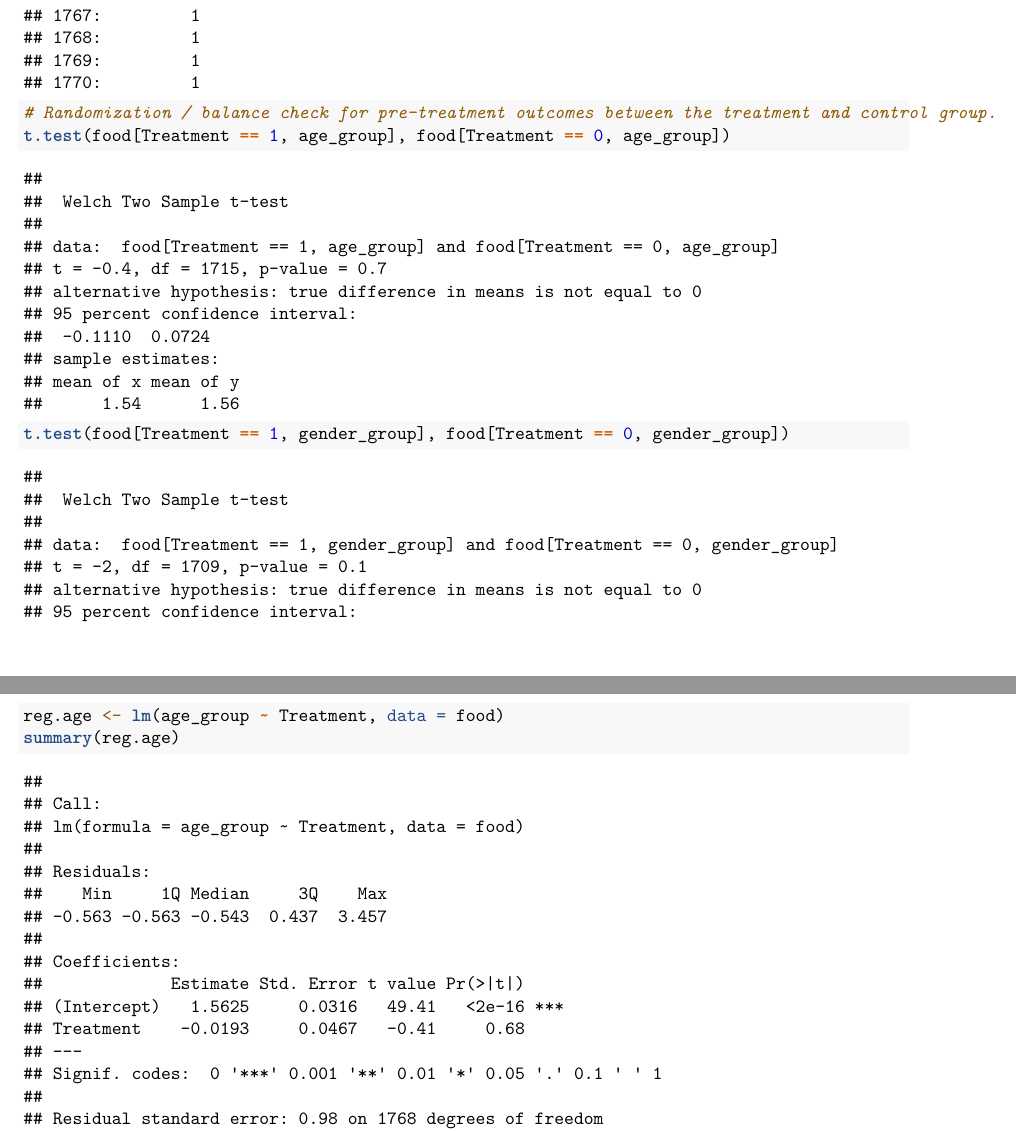
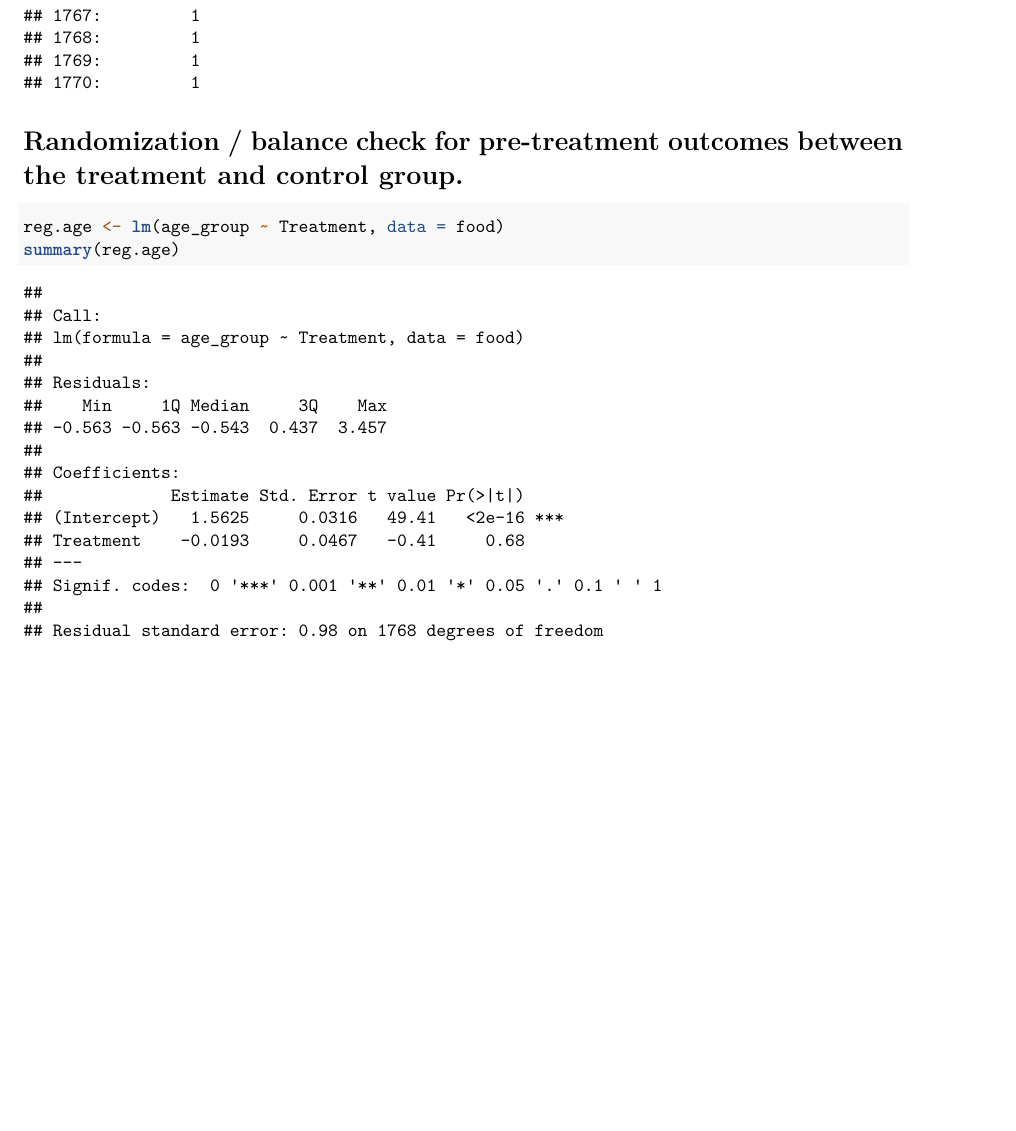
Before and after one commit to Yuzhe713/830-project, an R Markdown document (BA 830 Project.Rmd): two parts of pages 3 and 4 of 6 before the commit and part of page 3 of 6 after it, the two joined at a grey line, cut so that both start at the same text, the shorter picture padded with empty space. Rendered offline with R 4.5, knitr and Pandoc, then LaTeX, with nearby package versions; some code elsewhere in the file could not run offline.

Commit message:
Update BA 830 Project.Rmd

````diff
--- a/BA 830 Project.Rmd
+++ b/BA 830 Project.Rmd
@@ -88,15 +88,7 @@ The p value here is 0.3 which is larger than 0.05, so we fail to reject the null
 food
 ```
 
-```{r}
 # Randomization / balance check for pre-treatment outcomes between the treatment and control group.
-t.test(food[Treatment == 1, age_group], food[Treatment == 0, age_group])
-```
-
-```{r}
-t.test(food[Treatment == 1, gender_group], food[Treatment == 0, gender_group])
-```
-
 ```{r}
 reg.age <- lm(age_group ~ Treatment, data = food)
 summary(reg.age)
````
